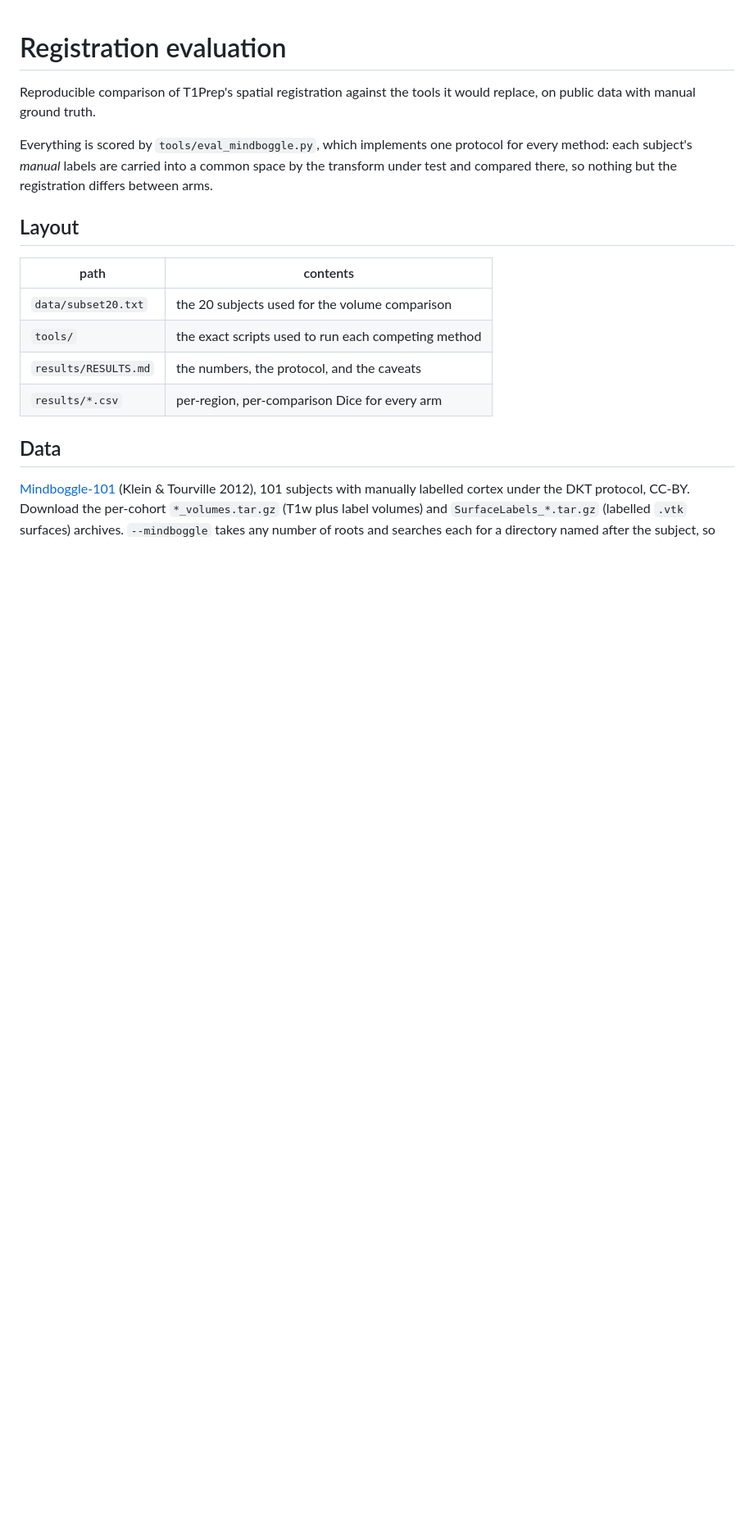
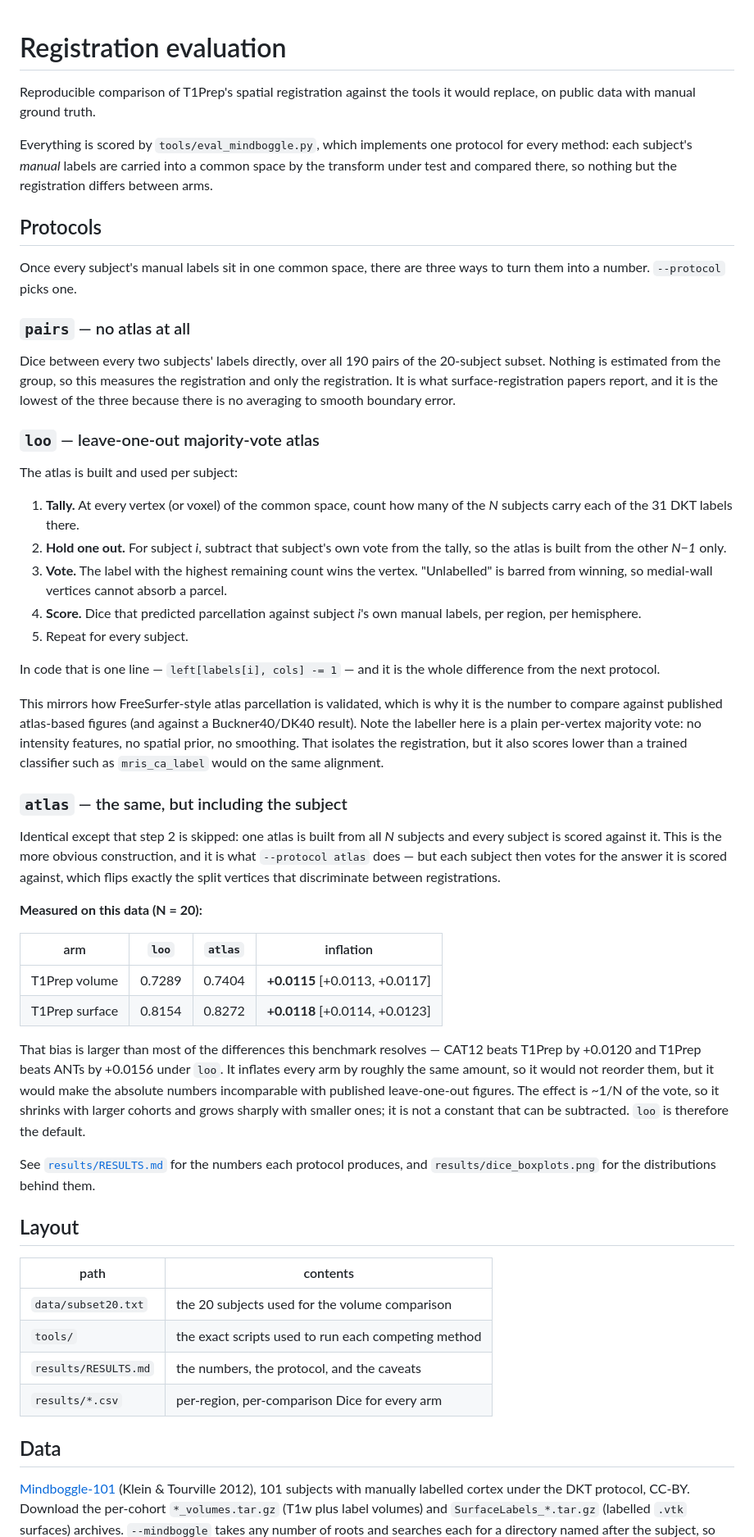
Before and after one commit to ChristianGaser/T1Prep, a Markdown page: evaluation/README.md, the part around the change. Shown at 82% size. Rendered like a GitHub page; blank space fills up the shorter version.

Commit message:
docs: clarify evaluation protocols and atlas bias
Expanded evaluation docs to explain the three scoring protocols (`pairs`, `loo`, `atlas`) and how they differ in construction. Added rationale for preferring `loo`, including measured self-voting inflation from `atlas` and why that affects comparability to published leave-one-out results. Updated RESULTS.md to document the `atlas` caveat and link back to the full protocol details.

```diff
--- a/evaluation/README.md
+++ b/evaluation/README.md
@@ -7,6 +7,70 @@ Everything is scored by `tools/eval_mindboggle.py`, which implements one
 protocol for every method: each subject's *manual* labels are carried into a
 common space by the transform under test and compared there, so nothing but
 the registration differs between arms.
+
+## Protocols
+
+Once every subject's manual labels sit in one common space, there are three
+ways to turn them into a number.  `--protocol` picks one.
+
+### `pairs` — no atlas at all
+
+Dice between every two subjects' labels directly, over all 190 pairs of the
+20-subject subset.  Nothing is estimated from the group, so this measures the
+registration and only the registration.  It is what surface-registration
+papers report, and it is the lowest of the three because there is no averaging
+to smooth boundary error.
+
+### `loo` — leave-one-out majority-vote atlas
+
+The atlas is built and used per subject:
+
+1. **Tally.**  At every vertex (or voxel) of the common space, count how many
+   of the *N* subjects carry each of the 31 DKT labels there.
+2. **Hold one out.**  For subject *i*, subtract that subject's own vote from
+   the tally, so the atlas is built from the other *N−1* only.
+3. **Vote.**  The label with the highest remaining count wins the vertex.
+   "Unlabelled" is barred from winning, so medial-wall vertices cannot absorb
+   a parcel.
+4. **Score.**  Dice that predicted parcellation against subject *i*'s own
+   manual labels, per region, per hemisphere.
+5. Repeat for every subject.
+
+In code that is one line — `left[labels[i], cols] -= 1` — and it is the whole
+difference from the next protocol.
+
+This mirrors how FreeSurfer-style atlas parcellation is validated, which is
+why it is the number to compare against published atlas-based figures (and
+against a Buckner40/DK40 result).  Note the labeller here is a plain
+per-vertex majority vote: no intensity features, no spatial prior, no
+smoothing.  That isolates the registration, but it also scores lower than a
+trained classifier such as `mris_ca_label` would on the same alignment.
+
+### `atlas` — the same, but including the subject
+
+Identical except that step 2 is skipped: one atlas is built from all *N*
+subjects and every subject is scored against it.  This is the more obvious
+construction, and it is what `--protocol atlas` does — but each subject then
+votes for the answer it is scored against, which flips exactly the split
+vertices that discriminate between registrations.
+
+**Measured on this data (N = 20):**
+
+| arm | `loo` | `atlas` | inflation |
+|---|---|---|---|
+| T1Prep volume | 0.7289 | 0.7404 | **+0.0115** [+0.0113, +0.0117] |
+| T1Prep surface | 0.8154 | 0.8272 | **+0.0118** [+0.0114, +0.0123] |
+
+That bias is larger than most of the differences this benchmark resolves —
+CAT12 beats T1Prep by +0.0120 and T1Prep beats ANTs by +0.0156 under `loo`.
+It inflates every arm by roughly the same amount, so it would not reorder
+them, but it would make the absolute numbers incomparable with published
+leave-one-out figures.  The effect is ~1/N of the vote, so it shrinks with
+larger cohorts and grows sharply with smaller ones; it is not a constant that
+can be subtracted.  `loo` is therefore the default.
+
+See [`results/RESULTS.md`](results/RESULTS.md) for the numbers each protocol
+produces, and `results/dice_boxplots.png` for the distributions behind them.
 
 ## Layout
 
```
Also changed, not shown: evaluation/results/RESULTS.md (+5 -0 lines).
